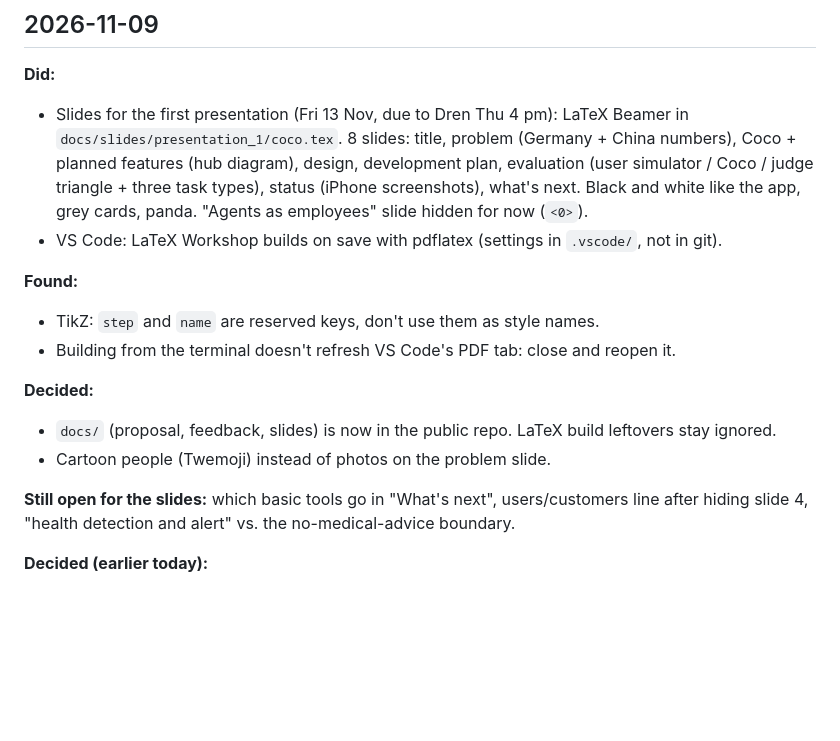
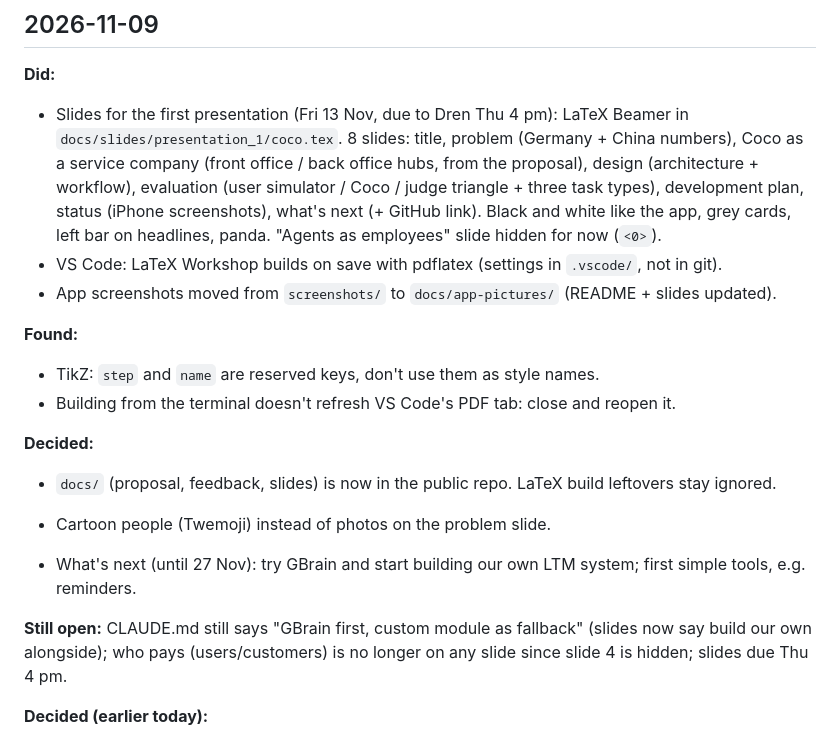
Before and after one commit to renxingyu0822-cmd/Coco, a Markdown page: DIARY.md, the part around the change. Rendered like a GitHub page; blank space fills up the shorter version.

Commit message:
Slides: new structure and design; screenshots moved to docs/app-pictures
- slide 3 from the proposal: service company, front office / back office hubs
- design slide: architecture + workflow, evaluation slide before the plan
- status slide with bigger phone pictures, GitHub link on What's next
- headlines with a left bar; 'Agents as employees' hidden for now
- screenshots/ -> docs/app-pictures/ (README, slides, CLAUDE.md updated)
- diary updated

Co-Authored-By: Claude Opus 5.5 <noreply@anthropic.com>

```diff
--- a/DIARY.md
+++ b/DIARY.md
@@ -19,11 +19,13 @@ Marketing/business plan (first market, interviews, trust model): separate, not p
 ## 2026-11-09
 **Did:**
 - Slides for the first presentation (Fri 13 Nov, due to Dren Thu 4 pm): LaTeX Beamer in
-  `docs/slides/presentation_1/coco.tex`. 8 slides: title, problem (Germany + China numbers), Coco + planned
-  features (hub diagram), design, development plan, evaluation (user simulator / Coco / judge triangle + three
-  task types), status (iPhone screenshots), what's next. Black and white like the app, grey cards, panda.
+  `docs/slides/presentation_1/coco.tex`. 8 slides: title, problem (Germany + China numbers), Coco as a service
+  company (front office / back office hubs, from the proposal), design (architecture + workflow), evaluation
+  (user simulator / Coco / judge triangle + three task types), development plan, status (iPhone screenshots),
+  what's next (+ GitHub link). Black and white like the app, grey cards, left bar on headlines, panda.
   "Agents as employees" slide hidden for now (`<0>`).
 - VS Code: LaTeX Workshop builds on save with pdflatex (settings in `.vscode/`, not in git).
+- App screenshots moved from `screenshots/` to `docs/app-pictures/` (README + slides updated).
 
 **Found:**
 - TikZ: `step` and `name` are reserved keys, don't use them as style names.
@@ -33,8 +35,10 @@ Marketing/business plan (first market, interviews, trust model): separate, not p
 - `docs/` (proposal, feedback, slides) is now in the public repo. LaTeX build leftovers stay ignored.
 - Cartoon people (Twemoji) instead of photos on the problem slide.
 
-**Still open for the slides:** which basic tools go in "What's next", users/customers line after hiding slide 4,
-"health detection and alert" vs. the no-medical-advice boundary.
+- What's next (until 27 Nov): try GBrain and start building our own LTM system; first simple tools, e.g. reminders.
+
+**Still open:** CLAUDE.md still says "GBrain first, custom module as fallback" (slides now say build our own
+alongside); who pays (users/customers) is no longer on any slide since slide 4 is hidden; slides due Thu 4 pm.
 
 **Decided (earlier today):**
 - Web search is now a basic tool (Nov/Dec); it must work in both China and Germany, like the other basic tools.
```
Also changed, not shown: CLAUDE.md (+1 -2 lines), README.md (+2 -2 lines), docs/app-pictures/text-mode.jpg (renamed from screenshots/text-mode.jpg), docs/app-pictures/voice-listening.jpg (renamed from screenshots/voice-listening.jpg), docs/app-pictures/voice-talking.jpg (renamed from screenshots/voice-talking.jpg), docs/app-pictures/voice-thinking.jpg (renamed from screenshots/voice-thinking.jpg), 2 other files.
